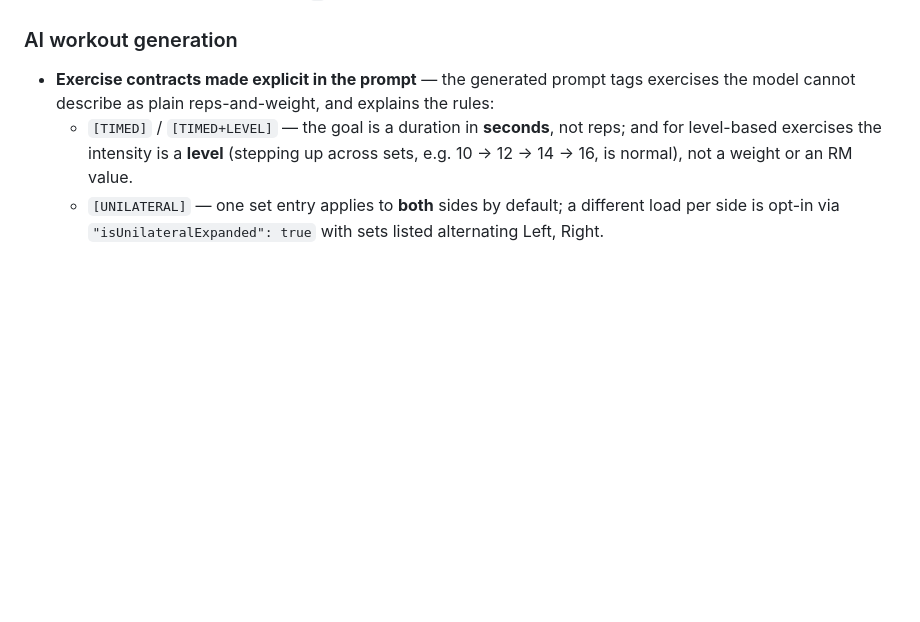
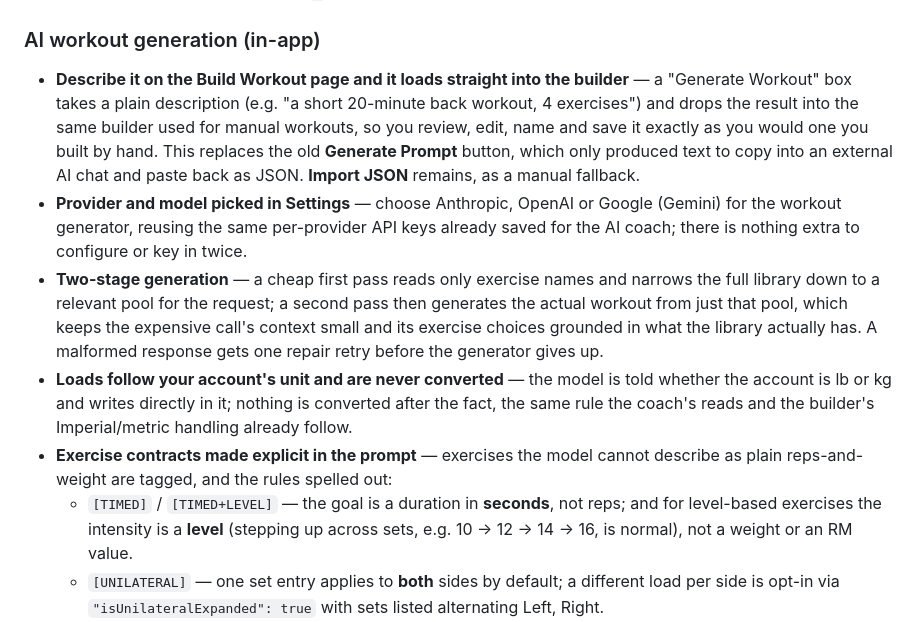
Before and after one commit to labatt/speediance-smartgym-workout-manager, a Markdown page: README.md, the part around the change. Drawn GitHub-style; blank space fills up the shorter version.

Commit message:
docs: document in-app AI workout generation (phase 1)

```diff
--- a/README.md
+++ b/README.md
@@ -137,10 +137,27 @@ were shown as failed rep targets, in red:
   a spurious unit conversion; preset IDs (including `0`) are preserved rather than coerced to
   custom mode.
 
-### AI workout generation
+### AI workout generation (in-app)
 
-- **Exercise contracts made explicit in the prompt** — the generated prompt tags exercises the
-  model cannot describe as plain reps-and-weight, and explains the rules:
+- **Describe it on the Build Workout page and it loads straight into the builder** — a
+  "Generate Workout" box takes a plain description (e.g. "a short 20-minute back workout,
+  4 exercises") and drops the result into the same builder used for manual workouts, so you
+  review, edit, name and save it exactly as you would one you built by hand. This replaces the
+  old **Generate Prompt** button, which only produced text to copy into an external AI chat and
+  paste back as JSON. **Import JSON** remains, as a manual fallback.
+- **Provider and model picked in Settings** — choose Anthropic, OpenAI or Google (Gemini) for
+  the workout generator, reusing the same per-provider API keys already saved for the AI coach;
+  there is nothing extra to configure or key in twice.
+- **Two-stage generation** — a cheap first pass reads only exercise names and narrows the full
+  library down to a relevant pool for the request; a second pass then generates the actual
+  workout from just that pool, which keeps the expensive call's context small and its exercise
+  choices grounded in what the library actually has. A malformed response gets one repair retry
+  before the generator gives up.
+- **Loads follow your account's unit and are never converted** — the model is told whether the
+  account is lb or kg and writes directly in it; nothing is converted after the fact, the same
+  rule the coach's reads and the builder's Imperial/metric handling already follow.
+- **Exercise contracts made explicit in the prompt** — exercises the model cannot describe as
+  plain reps-and-weight are tagged, and the rules spelled out:
   - `[TIMED]` / `[TIMED+LEVEL]` — the goal is a duration in **seconds**, not reps; and for
     level-based exercises the intensity is a **level** (stepping up across sets, e.g.
     10 → 12 → 14 → 16, is normal), not a weight or an RM value.
```
